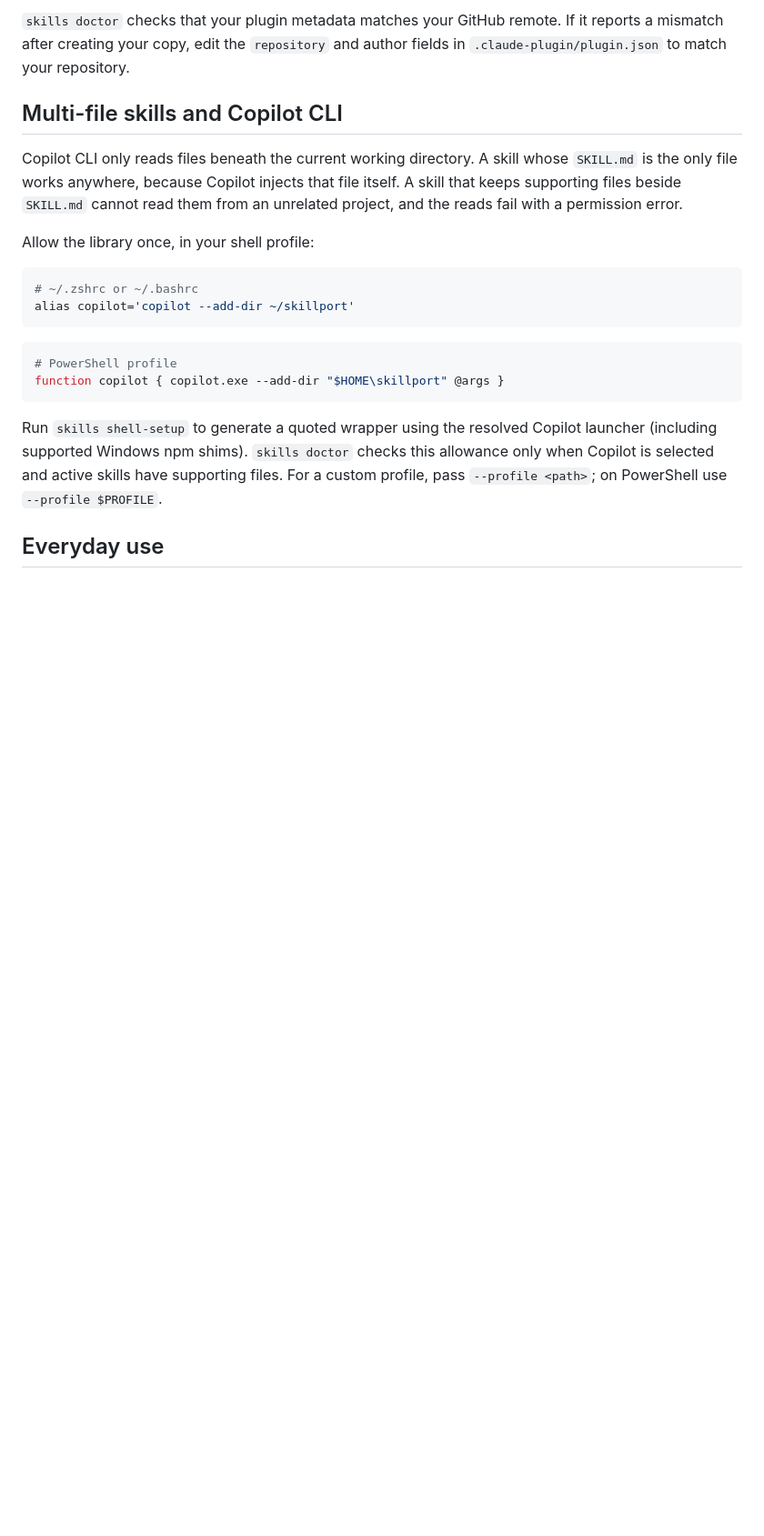
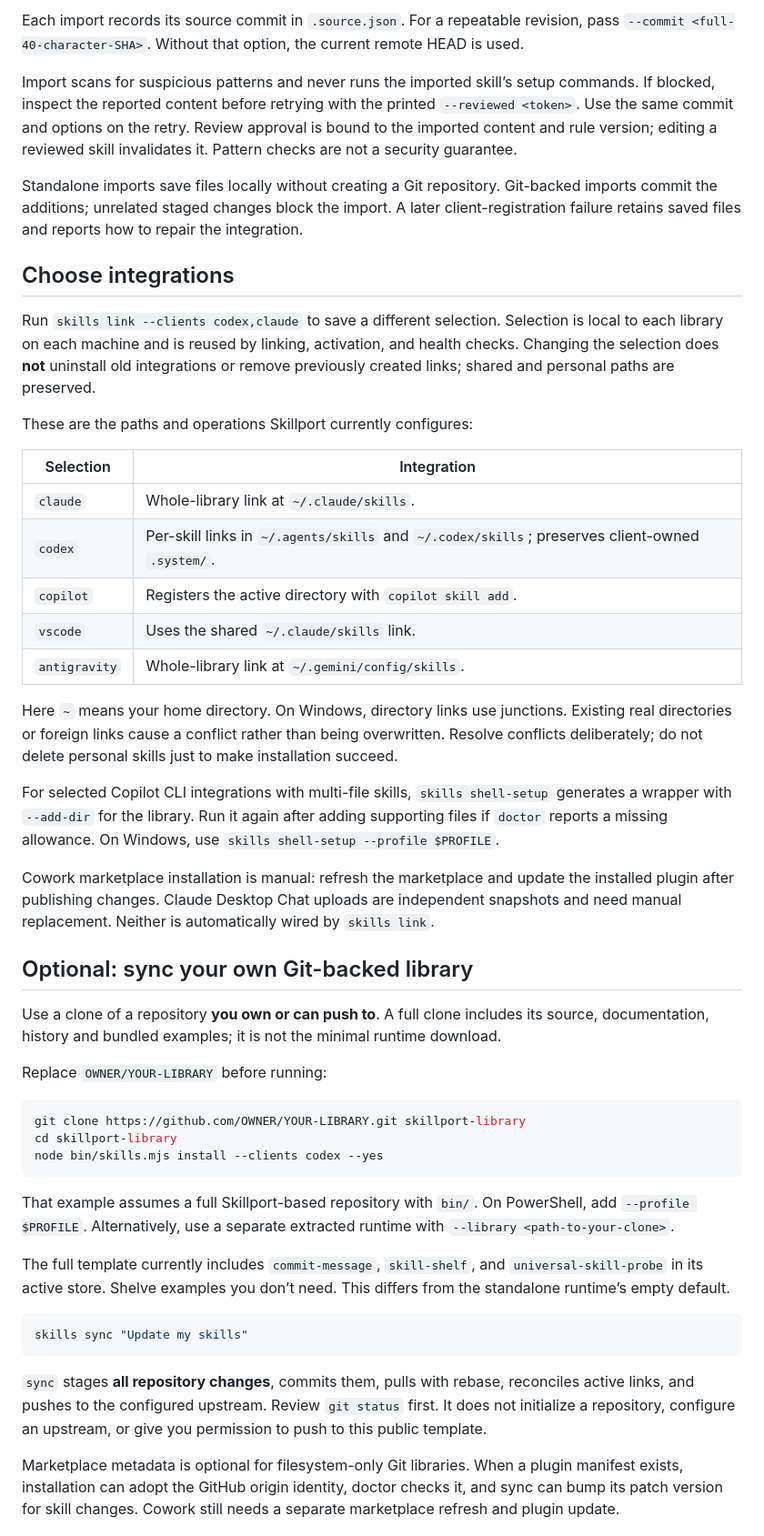
Before and after one commit to eriic-builds/skillport, a Markdown page: README.md, the part around one of its changes. Shown at 91% size. Drawn GitHub-style; blank space fills up the shorter version.

````diff
--- a/README.md
+++ b/README.md
@@ -77,31 +164,84 @@ require Administrator access or Developer Mode.
 
-`skills doctor` checks that your plugin metadata matches your GitHub remote.
-If it reports a mismatch after creating your copy, edit the `repository` and
-author fields in `.claude-plugin/plugin.json` to match your repository.
+Each import records its source commit in `.source.json`. For a repeatable
+revision, pass `--commit <full-40-character-SHA>`. Without that option, the
+current remote HEAD is used.
 
-## Multi-file skills and Copilot CLI
+Import scans for suspicious patterns and never runs the imported skill’s setup
+commands. If blocked, inspect the reported content before retrying with the
+printed `--reviewed <token>`. Use the same commit and options on the retry.
+Review approval is bound to the imported content and rule version; editing a
+reviewed skill invalidates it. Pattern checks are not a security guarantee.
 
-Copilot CLI only reads files beneath the current working directory. A skill
-whose `SKILL.md` is the only file works anywhere, because Copilot injects that
-file itself. A skill that keeps supporting files beside `SKILL.md` cannot read
-them from an unrelated project, and the reads fail with a permission error.
+Standalone imports save files locally without creating a Git repository.
+Git-backed imports commit the additions; unrelated staged changes block the
+import. A later client-registration failure retains saved files and reports how
+to repair the integration.
 
-Allow the library once, in your shell profile:
+## Choose integrations
+
+Run `skills link --clients codex,claude` to save a different selection. Selection
+is local to each library on each machine and is reused by linking, activation,
+and health checks. Changing the selection does **not** uninstall old integrations
+or remove previously created links; shared and personal paths are preserved.
+
+These are the paths and operations Skillport currently configures:
+
+| Selection | Integration |
+| --- | --- |
+| `claude` | Whole-library link at `~/.claude/skills`. |
+| `codex` | Per-skill links in `~/.agents/skills` and `~/.codex/skills`; preserves client-owned `.system/`. |
+| `copilot` | Registers the active directory with `copilot skill add`. |
+| `vscode` | Uses the shared `~/.claude/skills` link. |
+| `antigravity` | Whole-library link at `~/.gemini/config/skills`. |
+
+Here `~` means your home directory. On Windows, directory links use junctions.
+Existing real directories or foreign links cause a conflict rather than being
+overwritten. Resolve conflicts deliberately; do not delete personal skills just
+to make installation succeed.
+
+For selected Copilot CLI integrations with multi-file skills, `skills shell-setup`
+generates a wrapper with `--add-dir` for the library. Run it again after adding
+supporting files if `doctor` reports a missing allowance. On Windows, use
+`skills shell-setup --profile $PROFILE`.
+
+Cowork marketplace installation is manual: refresh the marketplace and update
+the installed plugin after publishing changes. Claude Desktop Chat uploads are
+independent snapshots and need manual replacement. Neither is automatically
+wired by `skills link`.
+
+## Optional: sync your own Git-backed library
+
+Use a clone of a repository **you own or can push to**. A full clone includes its
+source, documentation, history and bundled examples; it is not the minimal
+runtime download.
+
+Replace `OWNER/YOUR-LIBRARY` before running:
 
 ```sh
-# ~/.zshrc or ~/.bashrc
-alias copilot='copilot --add-dir ~/skillport'
+git clone https://github.com/OWNER/YOUR-LIBRARY.git skillport-library
+cd skillport-library
+node bin/skills.mjs install --clients codex --yes
 ```
 
-```powershell
-# PowerShell profile
-function copilot { copilot.exe --add-dir "$HOME\skillport" @args }
+That example assumes a full Skillport-based repository with `bin/`. On
+PowerShell, add `--profile $PROFILE`. Alternatively, use a separate extracted
+runtime with `--library <path-to-your-clone>`.
+
+The full template currently includes `commit-message`, `skill-shelf`, and
+`universal-skill-probe` in its active store. Shelve examples you don’t need.
+This differs from the standalone runtime’s empty default.
+
+```sh
+skills sync "Update my skills"
 ```
 
-Run `skills shell-setup` to generate a quoted wrapper using the resolved Copilot
-launcher (including supported Windows npm shims). `skills doctor` checks this
-allowance only when Copilot is selected and active skills have supporting files.
-For a custom profile, pass `--profile <path>`; on PowerShell use `--profile $PROFILE`.
+`sync` stages **all repository changes**, commits them, pulls with rebase,
+reconciles active links, and pushes to the configured upstream. Review
+`git status` first. It does not initialize a repository, configure an upstream,
+or give you permission to push to this public template.
 
-## Everyday use
+Marketplace metadata is optional for filesystem-only Git libraries. When a
+plugin manifest exists, installation can adopt the GitHub origin identity, doctor
+checks it, and sync can bump its patch version for skill changes. Cowork still
+needs a separate marketplace refresh and plugin update.
 
````
Also changed, not shown: other parts of README.md (+164 -163 lines).
